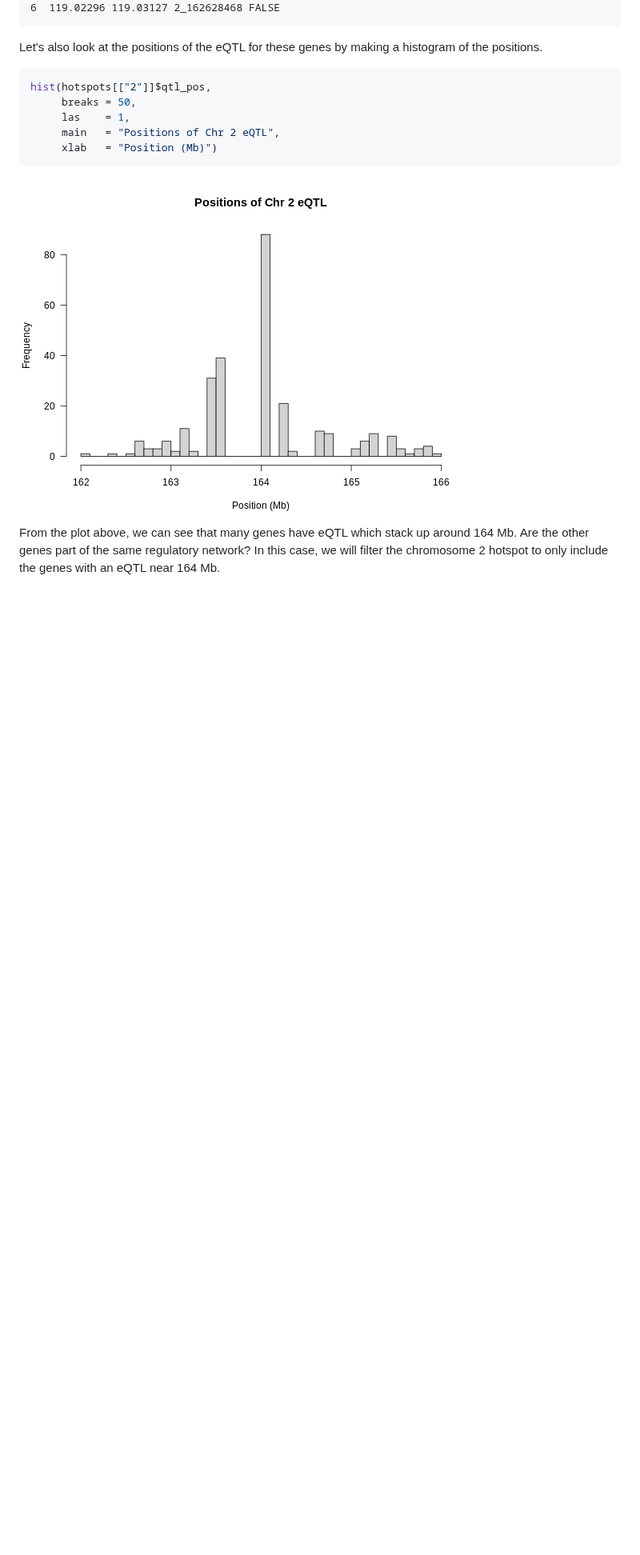
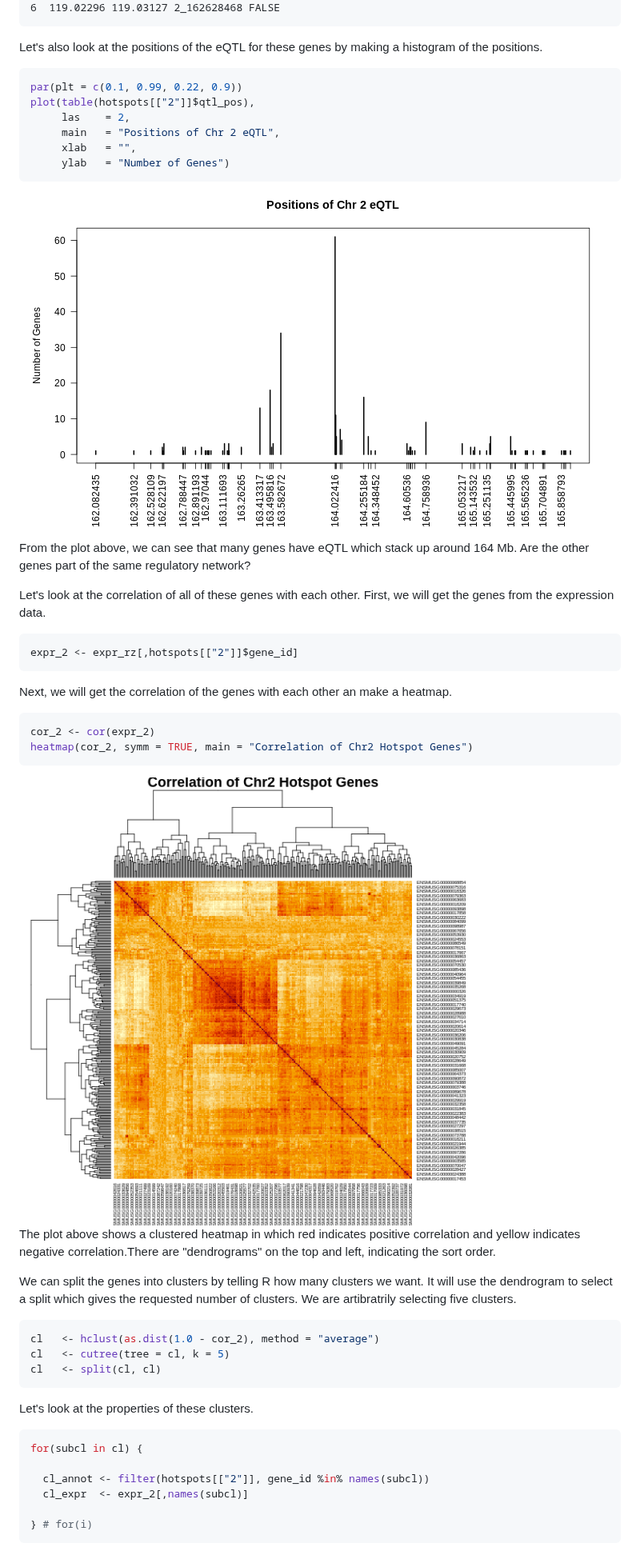
Before and after one commit to smcclatchy/eqtl-mapping, a Markdown page: create-transcriptome-map.md, the part around one of its changes. Shown at 80% size. GitHub-like rendering; pictures changed too: fig/create-transcriptome-map-rendered-chr2_hotspot_cor_heatmap-1.png (added), fig/create-transcriptome-map-rendered-hotspot_chr2_pos_hist-1.png; blank space fills up the shorter version.

````diff
--- a/create-transcriptome-map.md
+++ b/create-transcriptome-map.md
@@ -349,14 +349,66 @@ histogram of the positions.
 
 
 ``` r
-hist(hotspots[["2"]]$qtl_pos,
-     breaks = 50,
-     las    = 1,
+par(plt = c(0.1, 0.99, 0.22, 0.9))
+plot(table(hotspots[["2"]]$qtl_pos),
+     las    = 2,
      main   = "Positions of Chr 2 eQTL",
-     xlab   = "Position (Mb)")
+     xlab   = "",
+     ylab   = "Number of Genes")
 ```
 
 <img src="fig/create-transcriptome-map-rendered-hotspot_chr2_pos_hist-1.png" style="display: block; margin: auto;" />
 
 From the plot above, we can see that many genes have eQTL which stack up around
-164 Mb. Are the other genes part of the same regulatory network? In this case,
+164 Mb. Are the other genes part of the same regulatory network?
+
+Let's look at the correlation of all of these genes with each other. First, we
+will get the genes from the expression data.
+
+
+``` r
+expr_2 <- expr_rz[,hotspots[["2"]]$gene_id]
+```
+
+Next, we will get the correlation of the genes with each other an make a
+heatmap.
+
+
+``` r
+cor_2 <- cor(expr_2)
+heatmap(cor_2, symm = TRUE, main = "Correlation of Chr2 Hotspot Genes")
+```
+
+<img src="fig/create-transcriptome-map-rendered-chr2_hotspot_cor_heatmap-1.png" style="display: block; margin: auto;" />
+
+The plot above shows a clustered heatmap in which red indicates positive
+correlation and yellow indicates negative correlation.There are "dendrograms"
+on the top and left, indicating the sort order.
+
+We can split the genes into clusters by telling R how many clusters we want.
+It will use the dendrogram to select a split which gives the requested number
+of clusters. We are artibratrily selecting five clusters.
+
+
+``` r
+cl   <- hclust(as.dist(1.0 - cor_2), method = "average")
+cl   <- cutree(tree = cl, k = 5)
+cl   <- split(cl, cl)
+```
+
+Let's look at the properties of these clusters.
+
+
+``` r
+for(subcl in cl) {
+
+  cl_annot <- filter(hotspots[["2"]], gene_id %in% names(subcl))
+  cl_expr  <- expr_2[,names(subcl)]
+
+} # for(i)
+```
+
+
+
+
+
````
Also changed, not shown: other parts of create-transcriptome-map.md (+1 -0 lines), mediation-analysis.md (+98 -75 lines), fig/mediation-analysis-rendered-unnamed-chunk-6-1.png (added), 1 other file.
